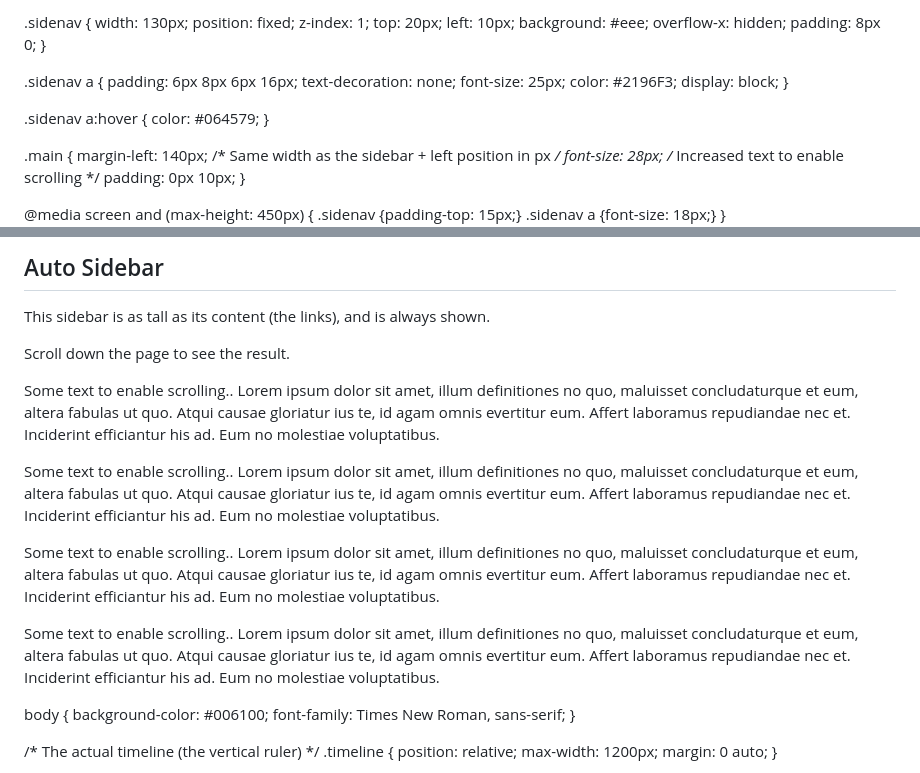
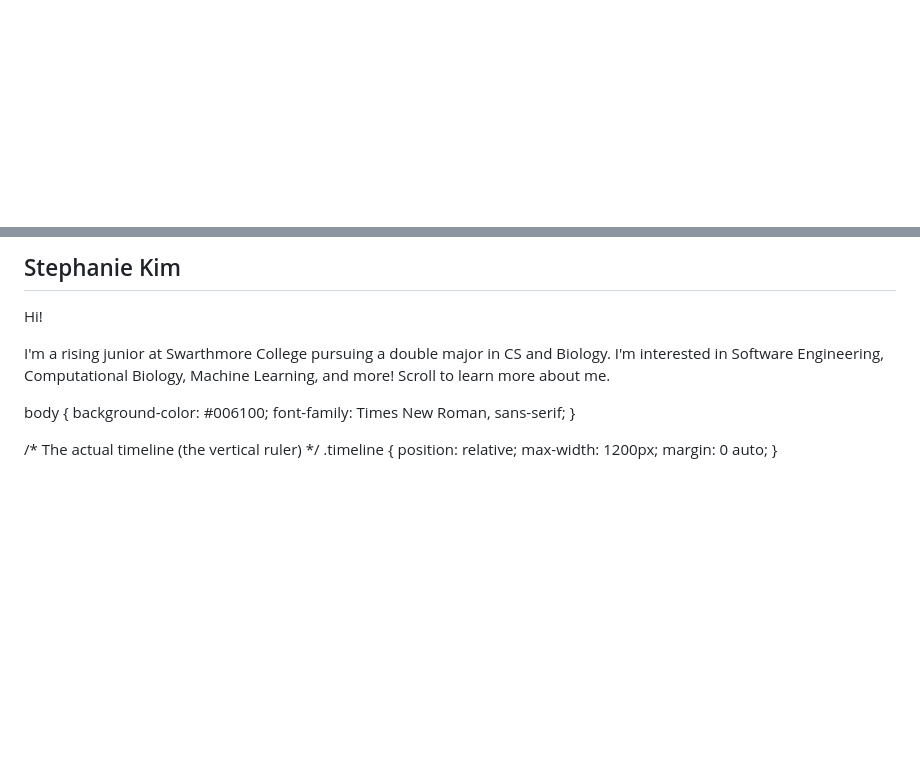
Before and after one commit to stephaniekim0/stephaniekim0.github.io, a Markdown page: README.md, 2 parts joined by grey strips. GitHub-like rendering; blank space fills up the shorter version.

```diff
--- a/README.md
+++ b/README.md
@@ -3,43 +3,10 @@
 <head>
-<meta name="viewport" content="width=device-width, initial-scale=1">
-<style>
-body {
-  font-family: "Lato", sans-serif;
-}
-
-.sidenav {
-  width: 130px;
-  position: fixed;
-  z-index: 1;
-  top: 20px;
-  left: 10px;
-  background: #eee;
-  overflow-x: hidden;
-  padding: 8px 0;
-}
-
-.sidenav a {
-  padding: 6px 8px 6px 16px;
-  text-decoration: none;
-  font-size: 25px;
-  color: #2196F3;
-  display: block;
-}
-
-.sidenav a:hover {
-  color: #064579;
-}
-
-.main {
-  margin-left: 140px; /* Same width as the sidebar + left position in px */
-  font-size: 28px; /* Increased text to enable scrolling */
-  padding: 0px 10px;
-}
-
-@media screen and (max-height: 450px) {
-  .sidenav {padding-top: 15px;}
-  .sidenav a {font-size: 18px;}
-}
-</style>
+    <meta charset="UTF-8">
+    <meta http-equiv="X-UA-Compatible" content="IE=edge">
+    <meta name="viewport" content="width=device-width, initial-scale=1.0">
+    <title>Stephanie's Website</title>
+    <link rel="stylesheet" href="styles.css">
+    <link rel="stylesheet" href="https://cdnjs.cloudflare.com/ajax/libs/aos/2.3.4/aos.css">
+    <link rel="stylesheet" href="https://fonts.googleapis.com">
 </head>
 <body>
@@ -53,12 +21,8 @@ body {
 
 <div class="main">
-  <h2>Auto Sidebar</h2>
-  <p>This sidebar is as tall as its content (the links), and is always shown.</p>
-  <p>Scroll down the page to see the result.</p>
-  <p>Some text to enable scrolling.. Lorem ipsum dolor sit amet, illum definitiones no quo, maluisset concludaturque et eum, altera fabulas ut quo. Atqui causae gloriatur ius te, id agam omnis evertitur eum. Affert laboramus repudiandae nec et. Inciderint efficiantur his ad. Eum no molestiae voluptatibus.</p>
-  <p>Some text to enable scrolling.. Lorem ipsum dolor sit amet, illum definitiones no quo, maluisset concludaturque et eum, altera fabulas ut quo. Atqui causae gloriatur ius te, id agam omnis evertitur eum. Affert laboramus repudiandae nec et. Inciderint efficiantur his ad. Eum no molestiae voluptatibus.</p>
-  <p>Some text to enable scrolling.. Lorem ipsum dolor sit amet, illum definitiones no quo, maluisset concludaturque et eum, altera fabulas ut quo. Atqui causae gloriatur ius te, id agam omnis evertitur eum. Affert laboramus repudiandae nec et. Inciderint efficiantur his ad. Eum no molestiae voluptatibus.</p>
-  <p>Some text to enable scrolling.. Lorem ipsum dolor sit amet, illum definitiones no quo, maluisset concludaturque et eum, altera fabulas ut quo. Atqui causae gloriatur ius te, id agam omnis evertitur eum. Affert laboramus repudiandae nec et. Inciderint efficiantur his ad. Eum no molestiae voluptatibus.</p>
+  <h2>Stephanie Kim</h2>
+  <p id="about">Hi!</p>
+  <p>I'm a rising junior at Swarthmore College pursuing a double major in CS and Biology. I'm interested in Software Engineering, Computational Biology, Machine Learning, and more! Scroll to learn more about me. </p>
 </div>
 <html>
 <head>
```
Also changed, not shown: other parts of README.md (+9 -8 lines).
